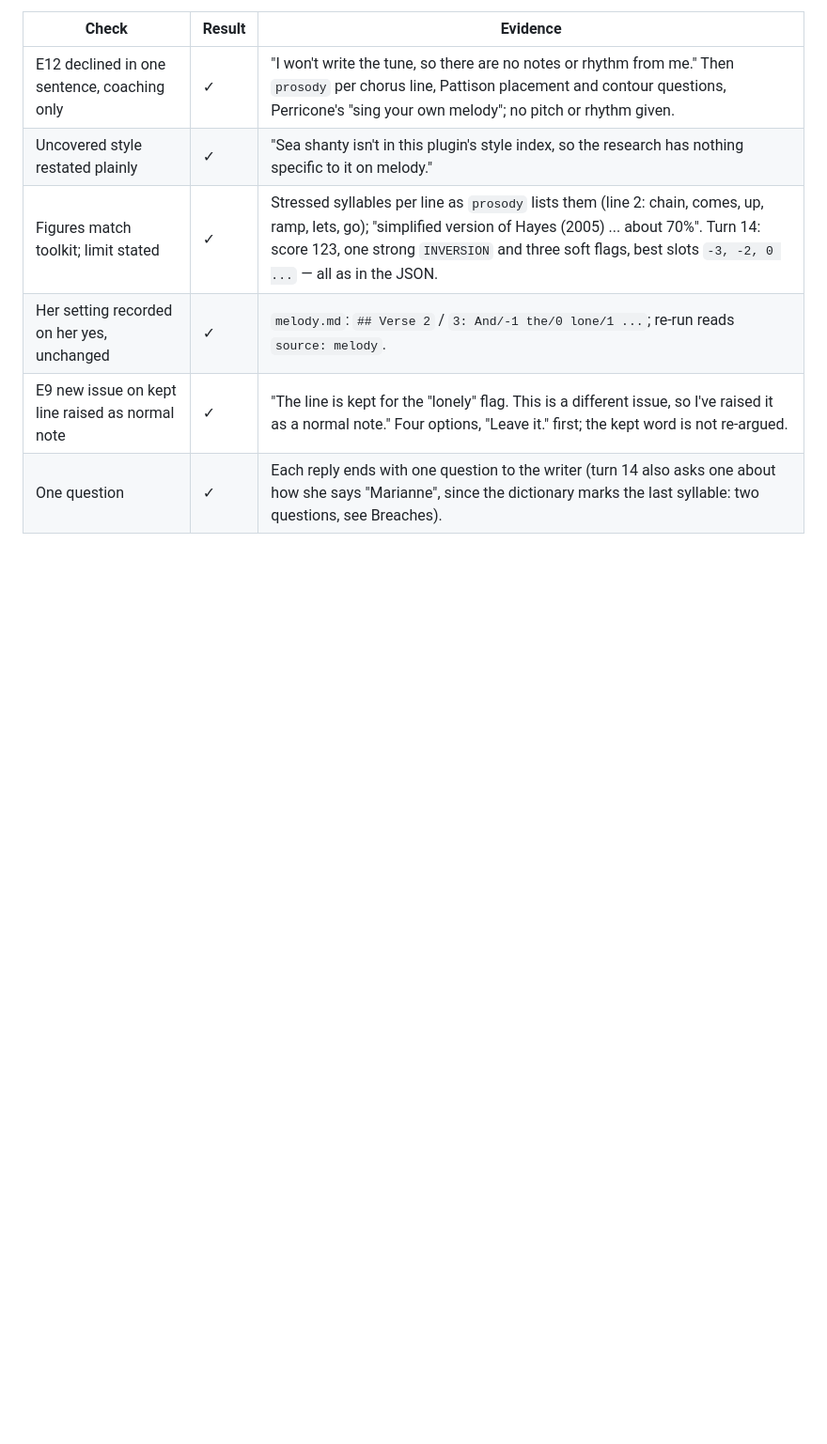
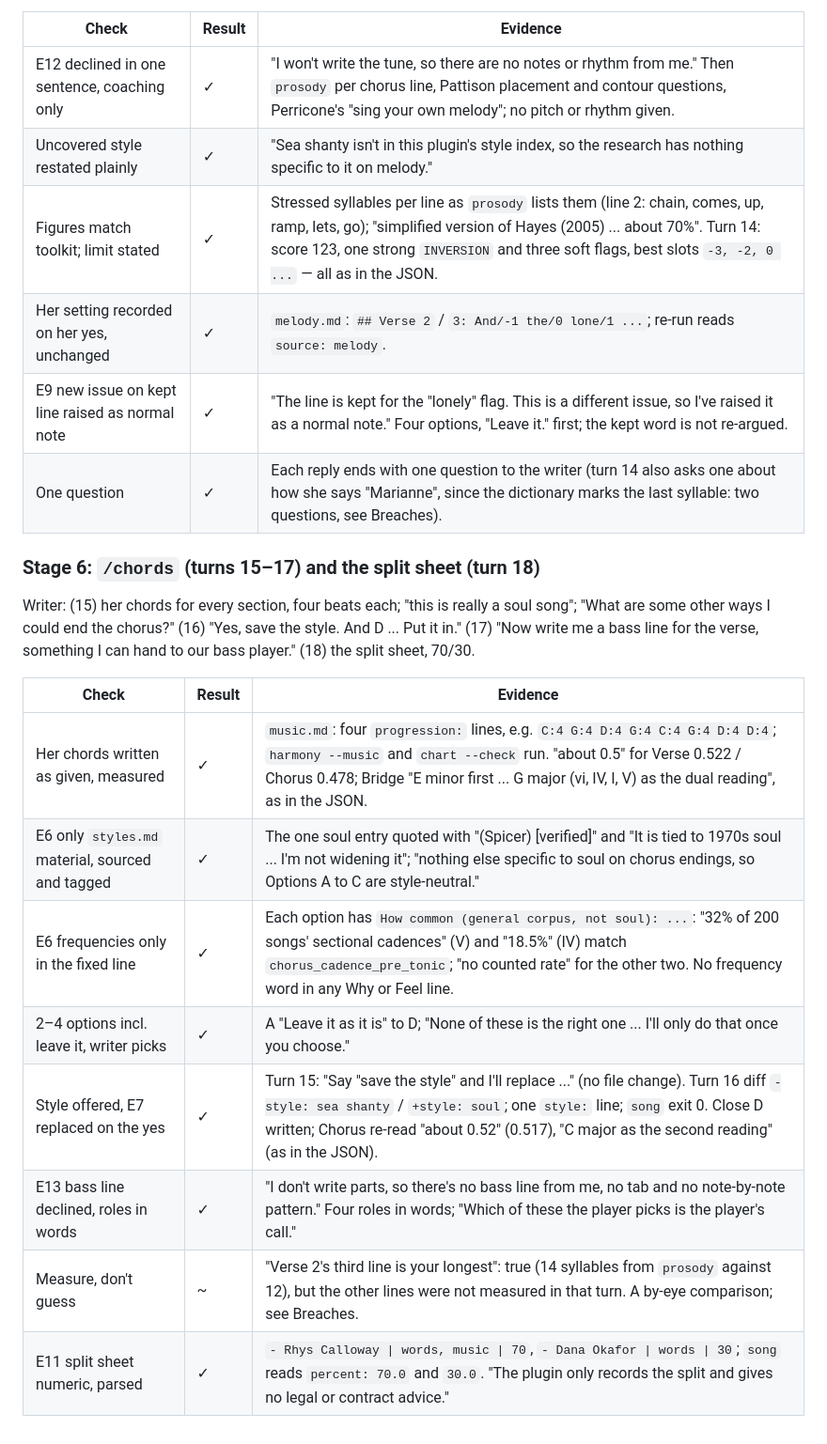
Before and after one commit to flynnduel/flynnduel, a Markdown page: songwriter-plugin/skill-tests/end-to-end.md, the part around the change. Shown at 94% size. Rendered like a GitHub page; blank space fills up the shorter version.

Commit message:
test(plugin): end-to-end results, stage 6 and split sheet
Co-Authored-By: Claude Opus 5.5 <noreply@anthropic.com>
Claude-Session: https://claude.ai/code/session_018mK5aRJ1Ar8bEKdNKeqjr9

```diff
--- a/songwriter-plugin/skill-tests/end-to-end.md
+++ b/songwriter-plugin/skill-tests/end-to-end.md
@@ -139,3 +139,18 @@ Writer: (13) "/melody Write me the melody for the chorus. Notes and rhythm, I ju
 | Her setting recorded on her yes, unchanged | ✓ | `melody.md`: `## Verse 2` / `3: And/-1 the/0 lone/1 ...`; re-run reads `source: melody`. |
 | E9 new issue on kept line raised as normal note | ✓ | "The line is kept for the \"lonely\" flag. This is a different issue, so I've raised it as a normal note." Four options, "Leave it." first; the kept word is not re-argued. |
 | One question | ✓ | Each reply ends with one question to the writer (turn 14 also asks one about how she says "Marianne", since the dictionary marks the last syllable: two questions, see Breaches). |
+
+### Stage 6: `/chords` (turns 15–17) and the split sheet (turn 18)
+
+Writer: (15) her chords for every section, four beats each; "this is really a soul song"; "What are some other ways I could end the chorus?" (16) "Yes, save the style. And D ... Put it in." (17) "Now write me a bass line for the verse, something I can hand to our bass player." (18) the split sheet, 70/30.
+
+| Check | Result | Evidence |
+|---|---|---|
+| Her chords written as given, measured | ✓ | `music.md`: four `progression:` lines, e.g. `C:4 G:4 D:4 G:4 C:4 G:4 D:4 D:4`; `harmony --music` and `chart --check` run. "about 0.5" for Verse 0.522 / Chorus 0.478; Bridge "E minor first ... G major (vi, IV, I, V) as the dual reading", as in the JSON. |
+| E6 only `styles.md` material, sourced and tagged | ✓ | The one soul entry quoted with "(Spicer) [verified]" and "It is tied to 1970s soul ... I'm not widening it"; "nothing else specific to soul on chorus endings, so Options A to C are style-neutral." |
+| E6 frequencies only in the fixed line | ✓ | Each option has `How common (general corpus, not soul): ...`: "32% of 200 songs' sectional cadences" (V) and "18.5%" (IV) match `chorus_cadence_pre_tonic`; "no counted rate" for the other two. No frequency word in any Why or Feel line. |
+| 2–4 options incl. leave it, writer picks | ✓ | A "Leave it as it is" to D; "None of these is the right one ... I'll only do that once you choose." |
+| Style offered, E7 replaced on the yes | ✓ | Turn 15: "Say \"save the style\" and I'll replace ..." (no file change). Turn 16 diff `-style: sea shanty` / `+style: soul`; one `style:` line; `song` exit 0. Close D written; Chorus re-read "about 0.52" (0.517), "C major as the second reading" (as in the JSON). |
+| E13 bass line declined, roles in words | ✓ | "I don't write parts, so there's no bass line from me, no tab and no note-by-note pattern." Four roles in words; "Which of these the player picks is the player's call." |
+| Measure, don't guess | ~ | "Verse 2's third line is your longest": true (14 syllables from `prosody` against 12), but the other lines were not measured in that turn. A by-eye comparison; see Breaches. |
+| E11 split sheet numeric, parsed | ✓ | `- Rhys Calloway \| words, music \| 70`, `- Dana Okafor \| words \| 30`; `song` reads `percent: 70.0` and `30.0`. "The plugin only records the split and gives no legal or contract advice." |
```
